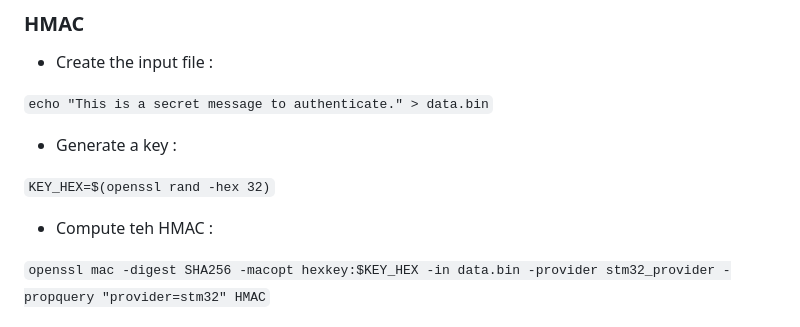
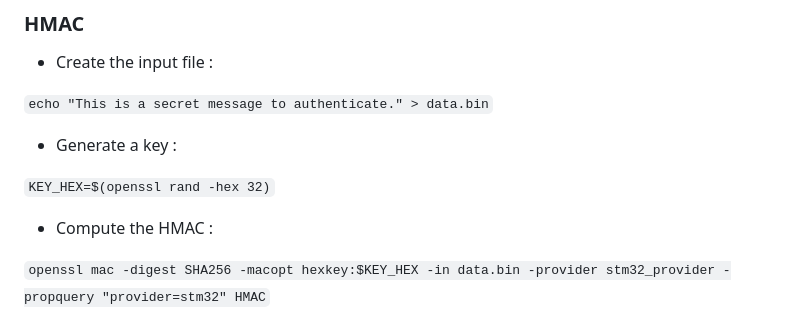
Before and after one commit to mxvxzzz/stm32-provider, a Markdown page: README.md, the part around the change. Drawn GitHub-style.

```diff
--- a/README.md
+++ b/README.md
@@ -109,7 +109,7 @@ OpenSSL command-line tools accept provider options such as -provider and -provid
 
   `KEY_HEX=$(openssl rand -hex 32)`
 
- - Compute teh HMAC :
+ - Compute the HMAC :
 
   `openssl mac -digest SHA256 -macopt hexkey:$KEY_HEX -in data.bin -provider stm32_provider -propquery "provider=stm32" HMAC`
 
```
